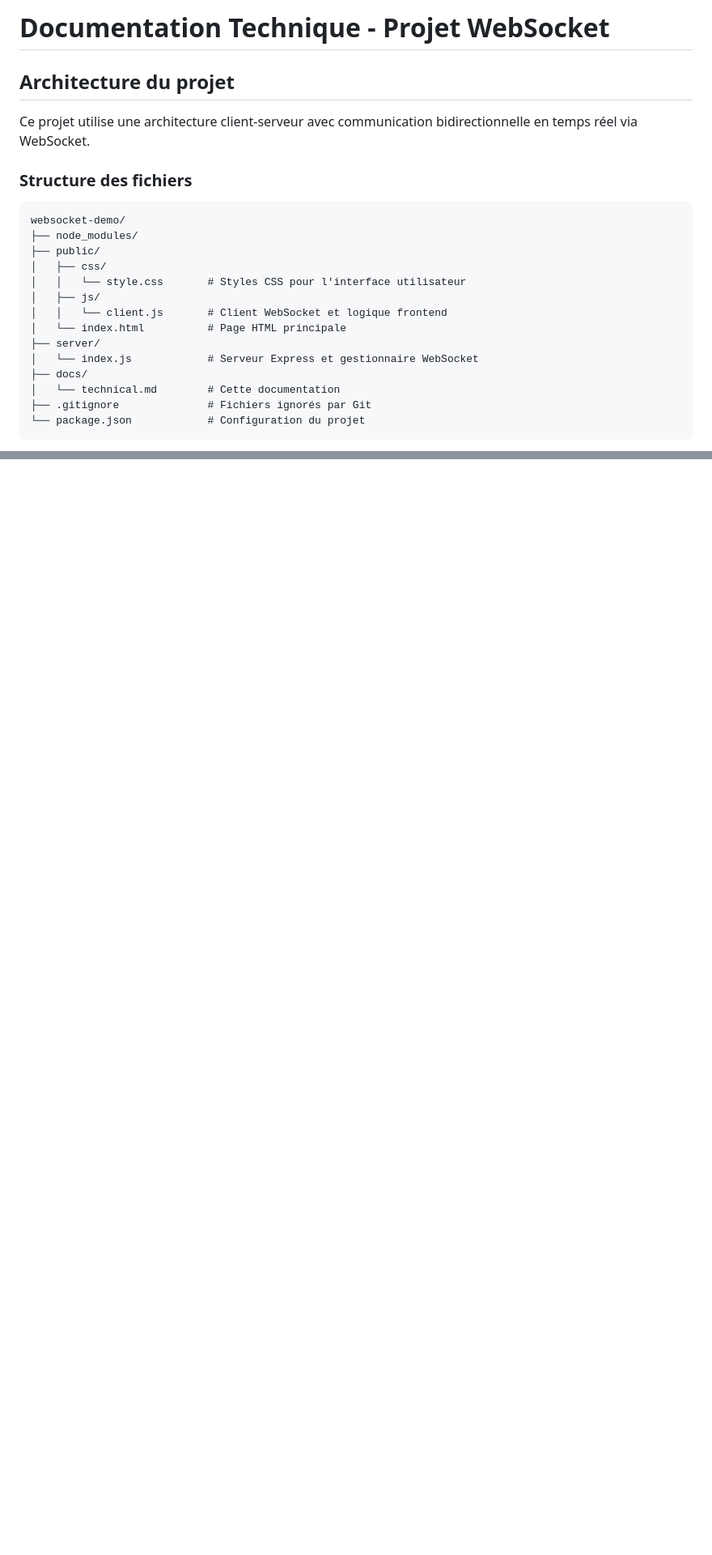
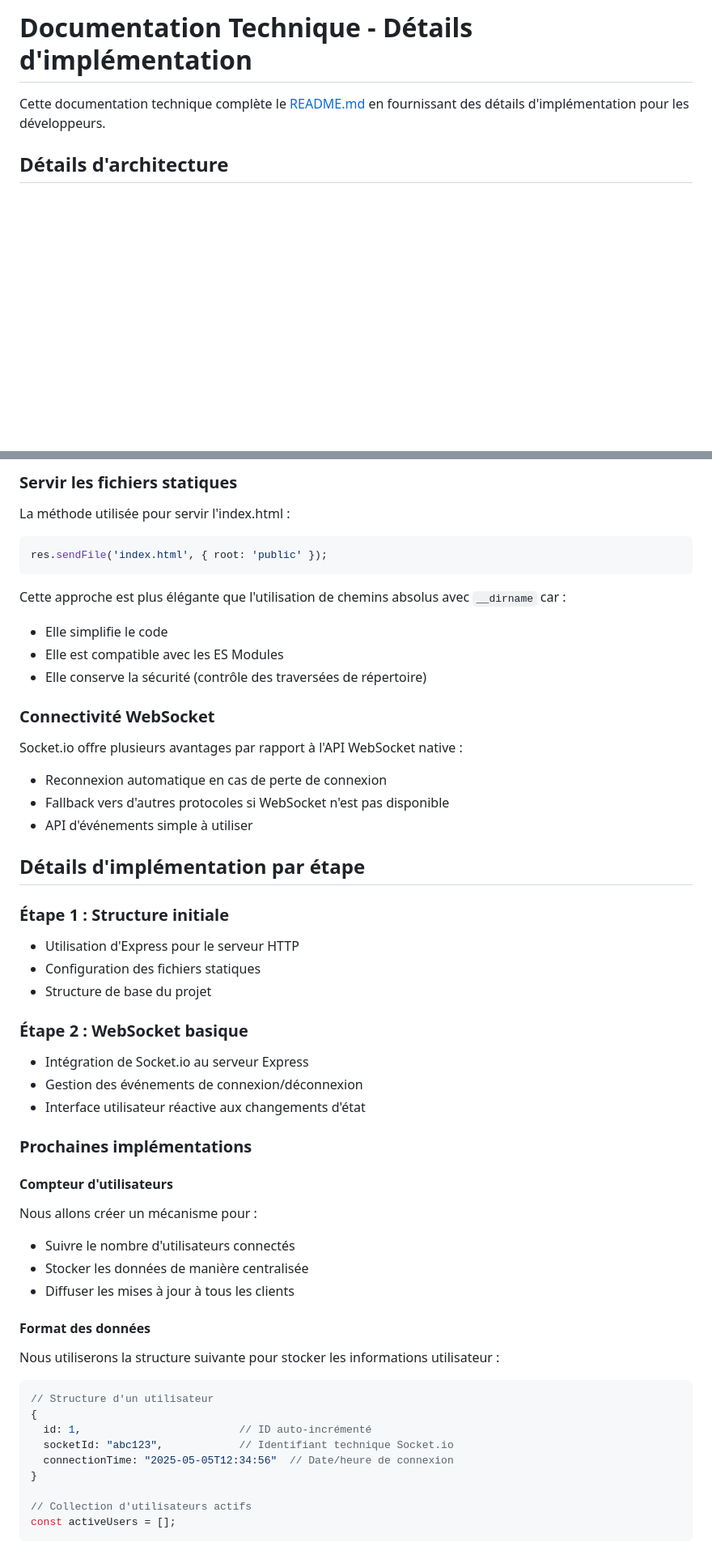
Before and after one commit to nicolasmbronner/basic-websocket-prototype, a Markdown page: docs/technical.md, 2 parts joined by grey strips. Shown at 81% size. Rendered like a GitHub page; blank space fills up the shorter version.

````diff
--- a/docs/technical.md
+++ b/docs/technical.md
@@ -1,25 +1,6 @@
-# Documentation Technique - Projet WebSocket
+# Documentation Technique - Détails d'implémentation
 
-## Architecture du projet
+Cette documentation technique complète le [README.md](../README.md) en fournissant des détails d'implémentation pour les développeurs.
 
-Ce projet utilise une architecture client-serveur avec communication bidirectionnelle en temps réel via WebSocket.
+## Détails d'architecture
 
-### Structure des fichiers
-
-```
-websocket-demo/
-├── node_modules/
-├── public/
-│   ├── css/
-│   │   └── style.css       # Styles CSS pour l'interface utilisateur
-│   ├── js/
-│   │   └── client.js       # Client WebSocket et logique frontend
-│   └── index.html          # Page HTML principale
-├── server/
-│   └── index.js            # Serveur Express et gestionnaire WebSocket
-├── docs/
-│   └── technical.md        # Cette documentation
-├── .gitignore              # Fichiers ignorés par Git
-└── package.json            # Configuration du projet
-```
-
@@ -103,0 +117,58 @@ sequenceDiagram
+### Servir les fichiers statiques
+
+La méthode utilisée pour servir l'index.html :
+
+```javascript
+res.sendFile('index.html', { root: 'public' });
+```
+
+Cette approche est plus élégante que l'utilisation de chemins absolus avec `__dirname` car :
+- Elle simplifie le code
+- Elle est compatible avec les ES Modules
+- Elle conserve la sécurité (contrôle des traversées de répertoire)
+
+### Connectivité WebSocket
+
+Socket.io offre plusieurs avantages par rapport à l'API WebSocket native :
+- Reconnexion automatique en cas de perte de connexion
+- Fallback vers d'autres protocoles si WebSocket n'est pas disponible
+- API d'événements simple à utiliser
+
+## Détails d'implémentation par étape
+
+### Étape 1 : Structure initiale
+
+- Utilisation d'Express pour le serveur HTTP
+- Configuration des fichiers statiques
+- Structure de base du projet
+
+### Étape 2 : WebSocket basique
+
+- Intégration de Socket.io au serveur Express
+- Gestion des événements de connexion/déconnexion
+- Interface utilisateur réactive aux changements d'état
+
+### Prochaines implémentations
+
+#### Compteur d'utilisateurs
+
+Nous allons créer un mécanisme pour :
+- Suivre le nombre d'utilisateurs connectés
+- Stocker les données de manière centralisée
+- Diffuser les mises à jour à tous les clients
+
+#### Format des données
+
+Nous utiliserons la structure suivante pour stocker les informations utilisateur :
+
+```javascript
+// Structure d'un utilisateur
+{
+  id: 1,                         // ID auto-incrémenté
+  socketId: "abc123",            // Identifiant technique Socket.io
+  connectionTime: "2025-05-05T12:34:56"  // Date/heure de connexion
+}
+
+// Collection d'utilisateurs actifs
+const activeUsers = [];
+```
````
Also changed, not shown: other parts of docs/technical.md (+78 -46 lines).
